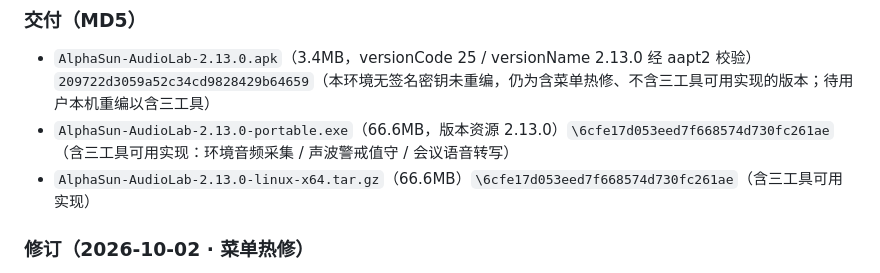
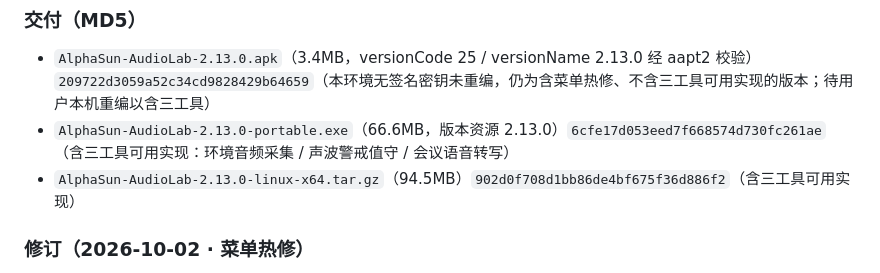
Before and after one commit to net2net2net/AlphaSun-AudioSpectrumLab, a Markdown page: CHANGELOG.md, the part around the change. Rendered like a GitHub page.

Commit message:
docs: 修正 CHANGELOG 交付 MD5（去反斜杠 + Linux 行改回正确 902d0f70）

```diff
--- a/CHANGELOG.md
+++ b/CHANGELOG.md
@@ -25,8 +25,8 @@
 
 ### 交付（MD5）
 - `AlphaSun-AudioLab-2.13.0.apk`（3.4MB，versionCode 25 / versionName 2.13.0 经 aapt2 校验）`209722d3059a52c34cd9828429b64659`（本环境无签名密钥未重编，仍为含菜单热修、不含三工具可用实现的版本；待用户本机重编以含三工具）
-- `AlphaSun-AudioLab-2.13.0-portable.exe`（66.6MB，版本资源 2.13.0）`\6cfe17d053eed7f668574d730fc261ae`（含三工具可用实现：环境音频采集 / 声波警戒值守 / 会议语音转写）
-- `AlphaSun-AudioLab-2.13.0-linux-x64.tar.gz`（66.6MB）`\6cfe17d053eed7f668574d730fc261ae`（含三工具可用实现）
+- `AlphaSun-AudioLab-2.13.0-portable.exe`（66.6MB，版本资源 2.13.0）`6cfe17d053eed7f668574d730fc261ae`（含三工具可用实现：环境音频采集 / 声波警戒值守 / 会议语音转写）
+- `AlphaSun-AudioLab-2.13.0-linux-x64.tar.gz`（94.5MB）`902d0f708d1bb86de4bf675f36d886f2`（含三工具可用实现）
 
 ### 修订（2026-10-02 · 菜单热修）
 - **移除 Electron 默认应用菜单栏（"File / Edit / View / Window / Help"）**：`main.js` 主进程 `app.whenReady` 后调用
```
